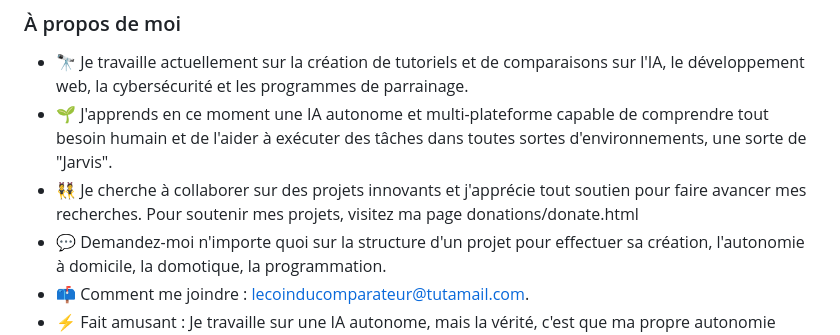
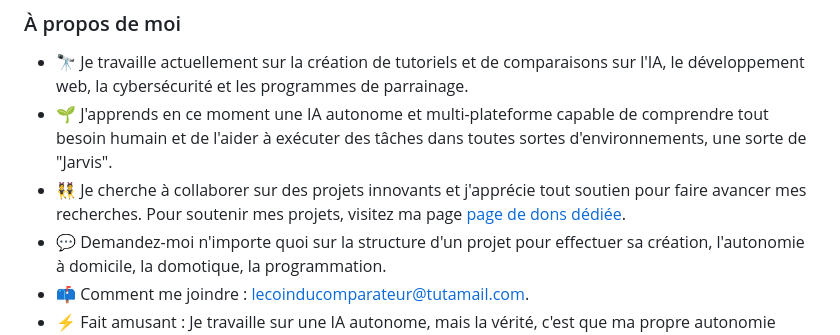
Before and after one commit to Camille357/Camille357, a Markdown page: README.md, the part around the change. GitHub-like rendering.

```diff
--- a/README.md
+++ b/README.md
@@ -19,7 +19,7 @@
 
 -   🔭 Je travaille actuellement sur la création de tutoriels et de comparaisons sur l'IA, le développement web, la cybersécurité et les programmes de parrainage.
 -   🌱 J'apprends en ce moment une IA autonome et multi-plateforme capable de comprendre tout besoin humain et de l'aider à exécuter des tâches dans toutes sortes d'environnements, une sorte de "Jarvis".
--   👯 Je cherche à collaborer sur des projets innovants et j'apprécie tout soutien pour faire avancer mes recherches. Pour soutenir mes projets, visitez ma page donations/donate.html
+-   👯 Je cherche à collaborer sur des projets innovants et j'apprécie tout soutien pour faire avancer mes recherches. Pour soutenir mes projets, visitez ma page [page de dons dédiée](donations/donate.html).
 -   💬 Demandez-moi n'importe quoi sur la structure d'un projet pour effectuer sa création, l'autonomie à domicile, la domotique, la programmation.
 -   📫 Comment me joindre : lecoinducomparateur@tutamail.com.
 -   ⚡ Fait amusant : Je travaille sur une IA autonome, mais la vérité, c'est que ma propre autonomie dépend beaucoup de la capacité de Gemini à comprendre mes requêtes les plus farfelues !
```
